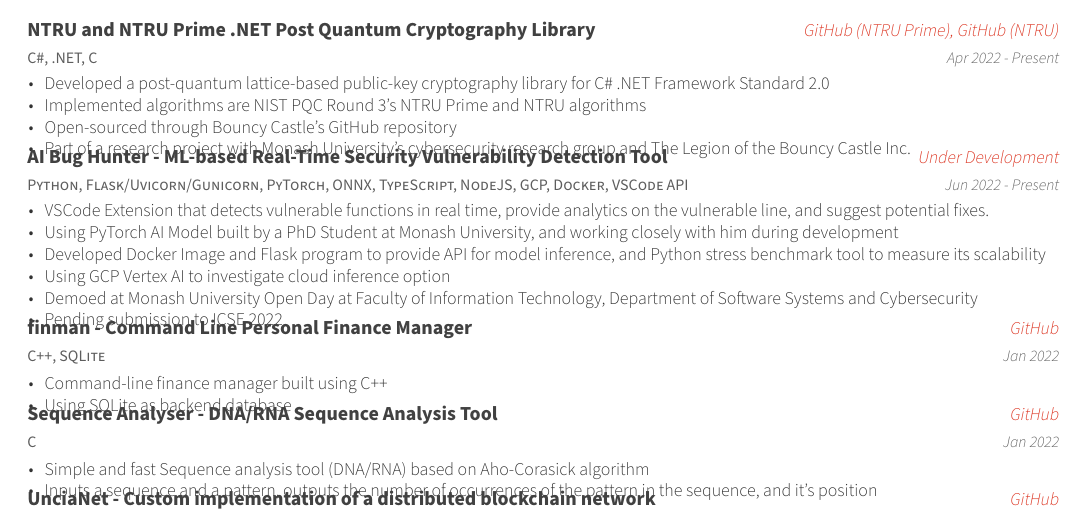
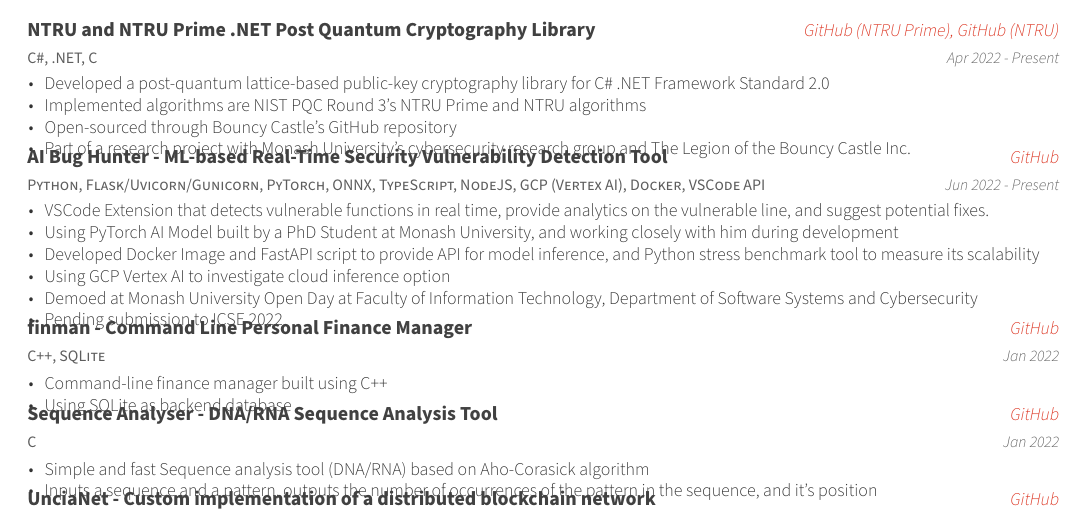
Before and after one commit to k493r0/cv-resume, a LaTeX CV (cv.tex, which reads cv/projects.tex): part of page 2 of 3, cut so that both start at the same text. Compiled offline with XeLaTeX.

Commit message:
Update CV

```diff
--- a/cv/projects.tex
+++ b/cv/projects.tex
@@ -29,15 +29,15 @@
   }
 
   \cventry
-  {Python, Flask/Uvicorn/Gunicorn, PyTorch, ONNX, TypeScript, NodeJS, GCP, Docker, VSCode API}
+  {Python, Flask/Uvicorn/Gunicorn, PyTorch, ONNX, TypeScript, NodeJS, GCP (Vertex AI), Docker, VSCode API}
   {AI Bug Hunter - ML-based Real-Time Security Vulnerability Detection Tool}
-  {Under Development} % Location
+  {\href{https://github.com/aibughunter/aibughunter}{GitHub}} % Location
   {Jun 2022 - Present}
   {
     \begin{cvitems}
       \item {VSCode Extension that detects vulnerable functions in real time, provide analytics on the vulnerable line, and suggest potential fixes.}
       \item {Using PyTorch AI Model built by a PhD Student at Monash University, and working closely with him during development}
-      \item {Developed Docker Image and Flask program to provide API for model inference, and Python stress benchmark tool to measure its scalability}
+      \item {Developed Docker Image and FastAPI script to provide API for model inference, and Python stress benchmark tool to measure its scalability}
       \item {Using GCP Vertex AI to investigate cloud inference option}
       \item {Demoed at Monash University Open Day at Faculty of Information Technology, Department of Software Systems and Cybersecurity}
       \item {Pending submission to ICSE 2022}
```
